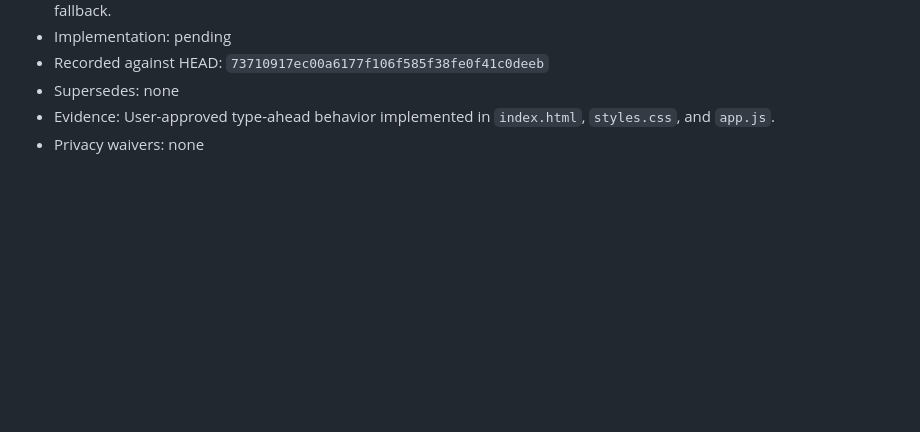
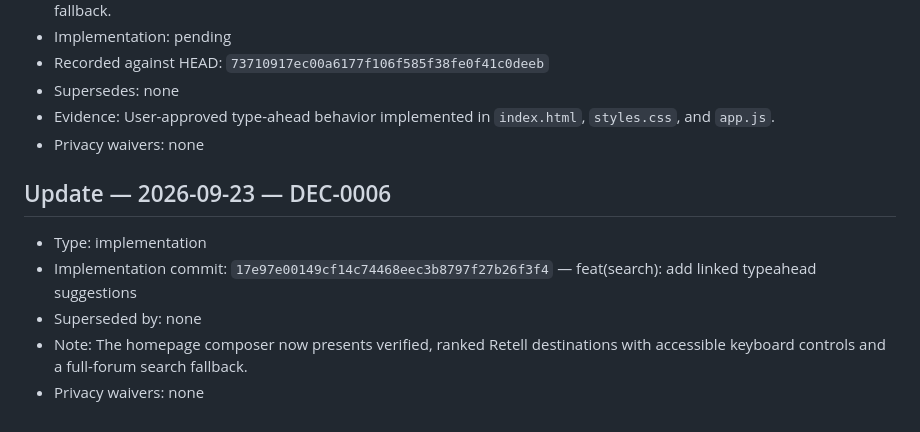
Before and after one commit to raymondwangnorcal-pixel/Retell-Forum, a Markdown page: docs/decisions.md, the part around the change. Rendered like a GitHub page; blank space fills up the shorter version.

Commit message:
docs(decisions): record typeahead implementation

```diff
--- a/docs/decisions.md
+++ b/docs/decisions.md
@@ -131,3 +131,11 @@
 - Supersedes: none
 - Evidence: User-approved type-ahead behavior implemented in `index.html`, `styles.css`, and `app.js`.
 - Privacy waivers: none
+
+## Update — 2026-09-23 — DEC-0006
+
+- Type: implementation
+- Implementation commit: `17e97e00149cf14c74468eec3b8797f27b26f3f4` — feat(search): add linked typeahead suggestions
+- Superseded by: none
+- Note: The homepage composer now presents verified, ranked Retell destinations with accessible keyboard controls and a full-forum search fallback.
+- Privacy waivers: none
```
